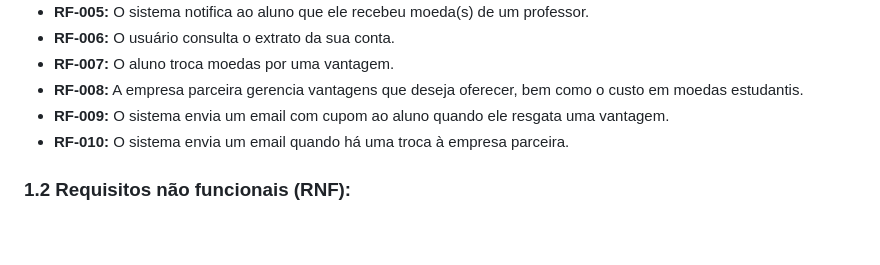
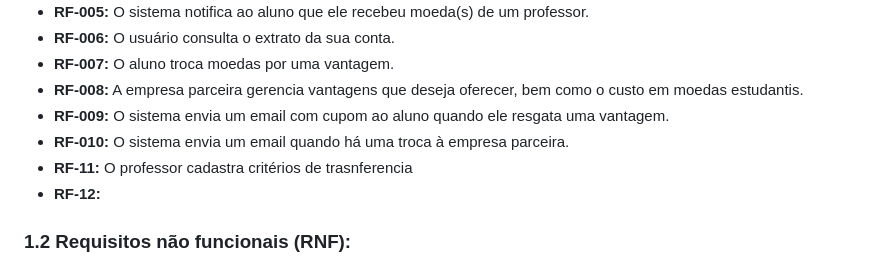
Before and after one commit to Luizfmaia10-dev/MoedaEstudantil, a Markdown page: README.md, the part around the change. GitHub-like rendering; blank space fills up the shorter version.

Commit message:
Atualiznado requisito 11

```diff
--- a/README.md
+++ b/README.md
@@ -18,6 +18,8 @@ O sistema tem o objetivo de estimular o reconhecimento do mérito estudantil atr
 - **RF-008:** A empresa parceira gerencia vantagens que deseja oferecer, bem como o custo em moedas estudantis.
 - **RF-009:** O sistema envia um email  com cupom ao aluno quando ele resgata uma vantagem.
 - **RF-010:** O sistema envia um email quando há uma troca à empresa parceira.
+- **RF-11:** O professor cadastra critérios de trasnferencia
+- **RF-12:**
 
 ### 1.2 Requisitos não funcionais (RNF):
 - **RNF-001:** O sistema deve ser desenvolvido utilizando a arquitetura MVC.
```
